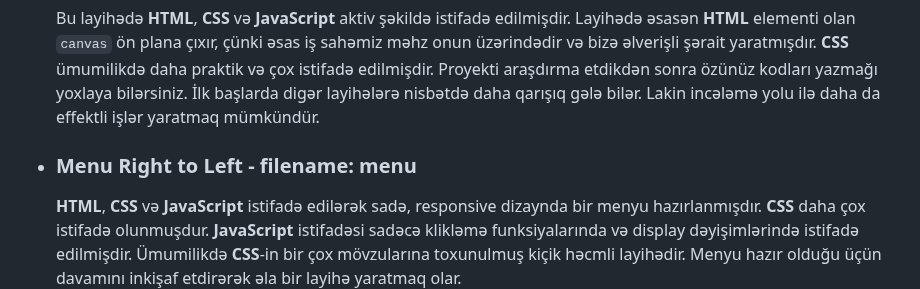
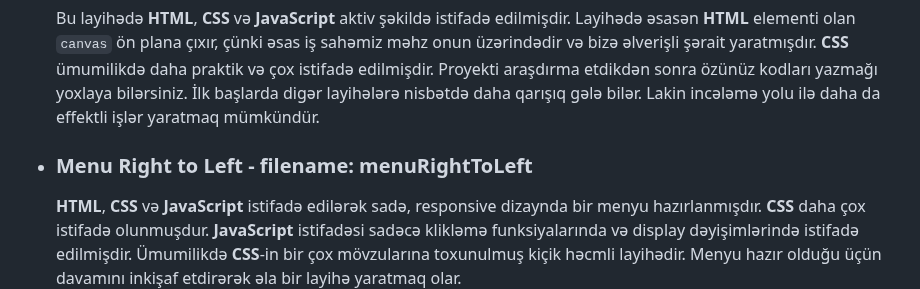
Before and after one commit to rasuljangirli/HTML5CSS3PraticForBeginnersAndAdvanced, a Markdown page: README.md, the part around the change. GitHub-like rendering.

```diff
--- a/README.md
+++ b/README.md
@@ -82,7 +82,7 @@ Burada olan proyektlərdən ilhamlanaraq **HTML** və **CSS** yazan dostlar öz
   Bu layihədə **HTML**, **CSS** və **JavaScript** aktiv şəkildə istifadə edilmişdir. Layihədə əsasən **HTML** elementi olan `canvas` ön plana çıxır, çünki əsas iş sahəmiz məhz onun üzərindədir və bizə əlverişli şərait yaratmışdır. **CSS** ümumilikdə daha praktik və çox istifadə edilmişdir. Proyekti araşdırma etdikdən sonra özünüz kodları yazmağı yoxlaya bilərsiniz. İlk başlarda digər layihələrə nisbətdə daha qarışıq gələ bilər. Lakin incələmə yolu ilə daha da effektli işlər yaratmaq mümkündür.
 
 
-* ### Menu Right to Left - filename: menu
+* ### Menu Right to Left - filename: menuRightToLeft
 
   **HTML**, **CSS** və **JavaScript** istifadə edilərək sadə, responsive dizaynda bir menyu hazırlanmışdır. **CSS** daha çox istifadə olunmuşdur. **JavaScript** istifadəsi sadəcə klikləmə funksiyalarında və display dəyişimlərində istifadə edilmişdir. Ümumilikdə **CSS**-in bir çox mövzularına toxunulmuş kiçik həcmli layihədir. Menyu hazır olduğu üçün davamını inkişaf etdirərək əla bir layihə yaratmaq olar.
 
```
